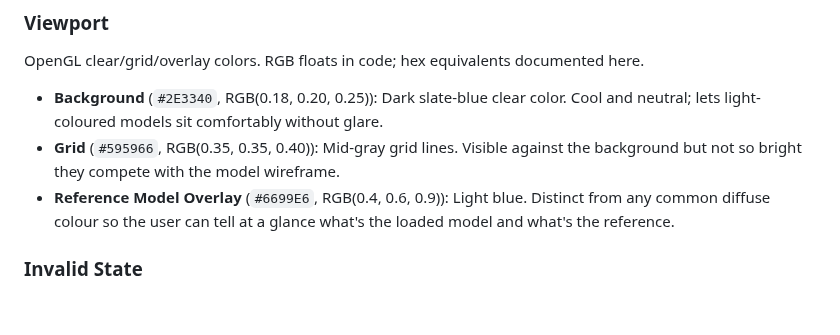
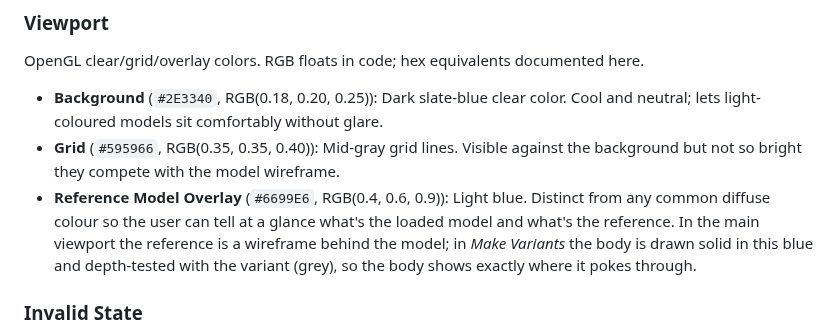
Before and after one commit to plenarius/cleanmodels-qt, a Markdown page: DESIGN.md, the part around the change. GitHub-like rendering; blank space fills up the shorter version.

```diff
--- a/DESIGN.md
+++ b/DESIGN.md
@@ -103,7 +103,7 @@ OpenGL clear/grid/overlay colors. RGB floats in code; hex equivalents documented
 
 - **Background** (`#2E3340`, RGB(0.18, 0.20, 0.25)): Dark slate-blue clear color. Cool and neutral; lets light-coloured models sit comfortably without glare.
 - **Grid** (`#595966`, RGB(0.35, 0.35, 0.40)): Mid-gray grid lines. Visible against the background but not so bright they compete with the model wireframe.
-- **Reference Model Overlay** (`#6699E6`, RGB(0.4, 0.6, 0.9)): Light blue. Distinct from any common diffuse colour so the user can tell at a glance what's the loaded model and what's the reference.
+- **Reference Model Overlay** (`#6699E6`, RGB(0.4, 0.6, 0.9)): Light blue. Distinct from any common diffuse colour so the user can tell at a glance what's the loaded model and what's the reference. In the main viewport the reference is a wireframe behind the model; in *Make Variants* the body is drawn solid in this blue and depth-tested with the variant (grey), so the body shows exactly where it pokes through.
 
 ### Invalid State
 
```
Also changed, not shown: CLAUDE.md (+1 -0 lines), README.md (+6 -1 lines), docs/screenshots/variants.png (added), 15 other files.
